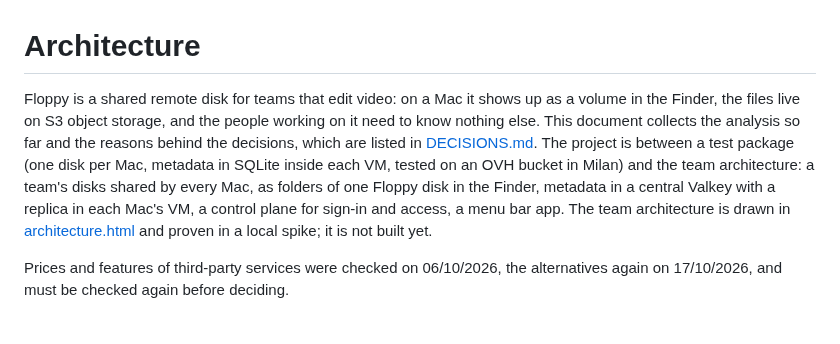
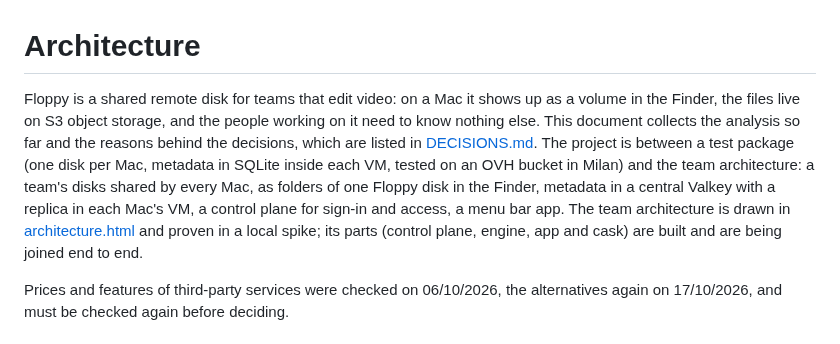
Before and after one commit to essedev/floppy, a Markdown page: docs/ARCHITECTURE.md, the part around the change. Drawn GitHub-style.

```diff
--- a/docs/ARCHITECTURE.md
+++ b/docs/ARCHITECTURE.md
@@ -1,6 +1,6 @@
 # Architecture
 
-Floppy is a shared remote disk for teams that edit video: on a Mac it shows up as a volume in the Finder, the files live on S3 object storage, and the people working on it need to know nothing else. This document collects the analysis so far and the reasons behind the decisions, which are listed in [DECISIONS.md](DECISIONS.md). The project is between a test package (one disk per Mac, metadata in SQLite inside each VM, tested on an OVH bucket in Milan) and the team architecture: a team's disks shared by every Mac, as folders of one Floppy disk in the Finder, metadata in a central Valkey with a replica in each Mac's VM, a control plane for sign-in and access, a menu bar app. The team architecture is drawn in [architecture.html](architecture.html) and proven in a local spike; it is not built yet.
+Floppy is a shared remote disk for teams that edit video: on a Mac it shows up as a volume in the Finder, the files live on S3 object storage, and the people working on it need to know nothing else. This document collects the analysis so far and the reasons behind the decisions, which are listed in [DECISIONS.md](DECISIONS.md). The project is between a test package (one disk per Mac, metadata in SQLite inside each VM, tested on an OVH bucket in Milan) and the team architecture: a team's disks shared by every Mac, as folders of one Floppy disk in the Finder, metadata in a central Valkey with a replica in each Mac's VM, a control plane for sign-in and access, a menu bar app. The team architecture is drawn in [architecture.html](architecture.html) and proven in a local spike; its parts (control plane, engine, app and cask) are built and are being joined end to end.
 
 Prices and features of third-party services were checked on 06/10/2026, the alternatives again on 17/10/2026, and must be checked again before deciding.
 
```
Also changed, not shown: CLAUDE.md (+8 -0 lines).
